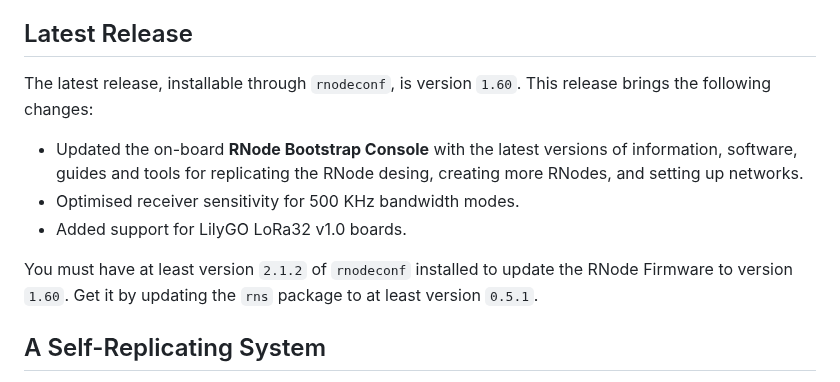
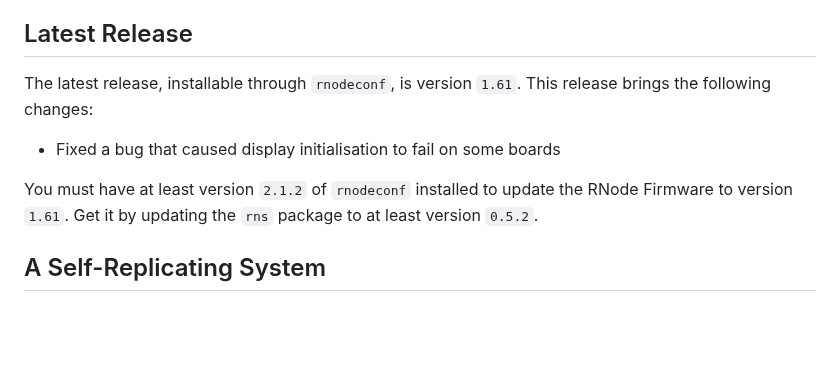
Before and after one commit to markqvist/RNode_Firmware, a Markdown page: README.md, the part around the change. Rendered like a GitHub page; blank space fills up the shorter version.

```diff
--- a/README.md
+++ b/README.md
@@ -14,13 +14,11 @@ The RNode system is primarily software, which *transforms* different kinds of av
 
 ## Latest Release
 
-The latest release, installable through `rnodeconf`, is version `1.60`. This release brings the following changes:
+The latest release, installable through `rnodeconf`, is version `1.61`. This release brings the following changes:
 
-- Updated the on-board **RNode Bootstrap Console** with the latest versions of information, software, guides and tools for replicating the RNode desing, creating more RNodes, and setting up networks.
-- Optimised receiver sensitivity for 500 KHz bandwidth modes.
-- Added support for LilyGO LoRa32 v1.0 boards.
+- Fixed a bug that caused display initialisation to fail on some boards
 
-You must have at least version `2.1.2` of `rnodeconf` installed to update the RNode Firmware to version `1.60`. Get it by updating the `rns` package to at least version `0.5.1`.
+You must have at least version `2.1.2` of `rnodeconf` installed to update the RNode Firmware to version `1.61`. Get it by updating the `rns` package to at least version `0.5.2`.
 
 ## A Self-Replicating System
 
```
